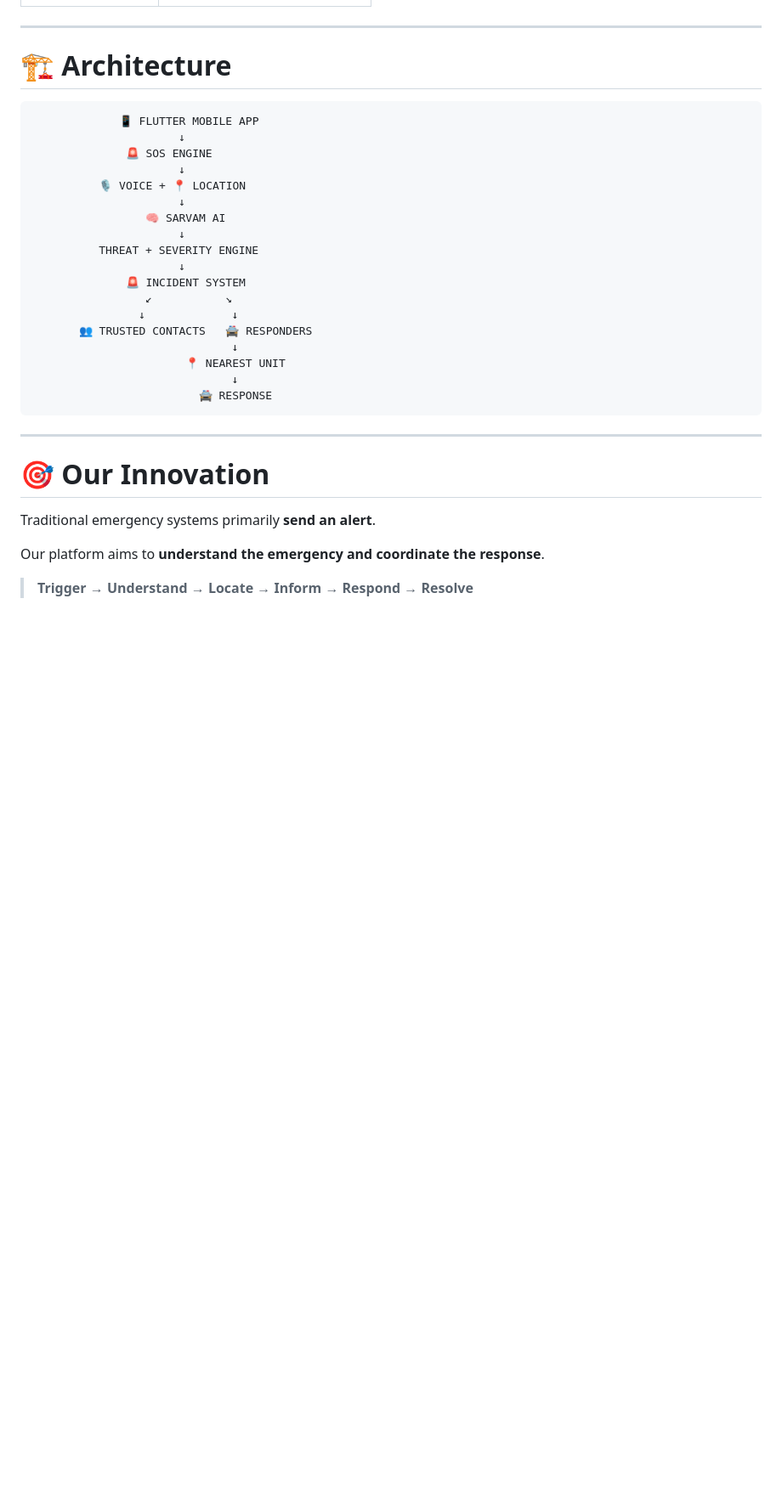
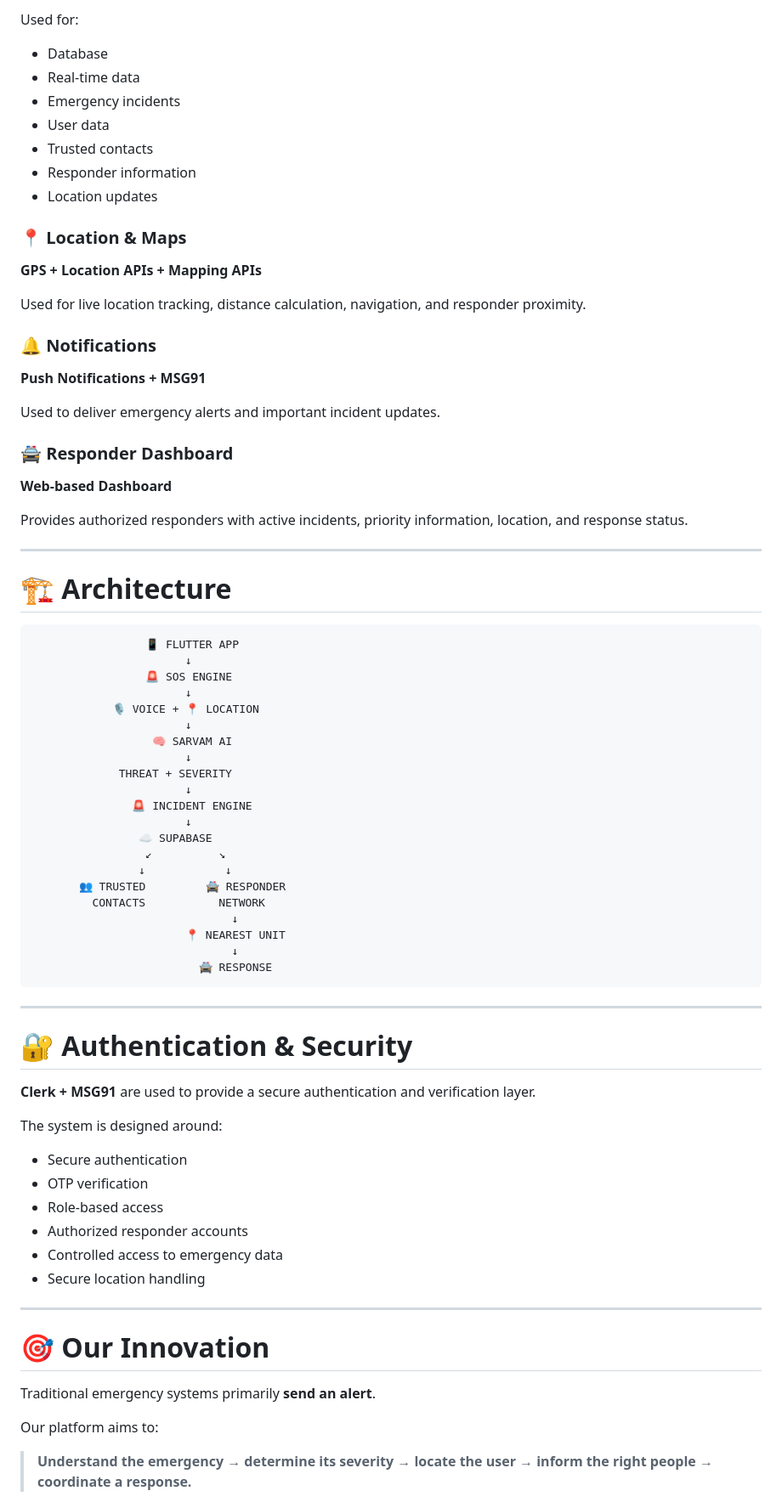
Before and after one commit to DharoonBalajii/ai-women-safety, a Markdown page: README.md, the part around one of its changes. Shown at 85% size. Rendered like a GitHub page; blank space fills up the shorter version.

````diff
--- a/README.md
+++ b/README.md
@@ -167,23 +180,53 @@ The UI provides **visual feedback during every stage of an emergency**, making t
+Used for:
+
+* Database
+* Real-time data
+* Emergency incidents
+* User data
+* Trusted contacts
+* Responder information
+* Location updates
+
+### 📍 Location & Maps
+
+**GPS + Location APIs + Mapping APIs**
+
+Used for live location tracking, distance calculation, navigation, and responder proximity.
+
+### 🔔 Notifications
+
+**Push Notifications + MSG91**
+
+Used to deliver emergency alerts and important incident updates.
+
+### 🚔 Responder Dashboard
+
+**Web-based Dashboard**
+
+Provides authorized responders with active incidents, priority information, location, and response status.
 
 ---
 
 # 🏗️ Architecture
 
 ```text
-             📱 FLUTTER MOBILE APP
-                      ↓
-              🚨 SOS ENGINE
-                      ↓
-          🎙️ VOICE + 📍 LOCATION
-                      ↓
-                 🧠 SARVAM AI
-                      ↓
-          THREAT + SEVERITY ENGINE
-                      ↓
-              🚨 INCIDENT SYSTEM
-                 ↙           ↘
-                ↓             ↓
-       👥 TRUSTED CONTACTS   🚔 RESPONDERS
+                 📱 FLUTTER APP
+                       ↓
+                 🚨 SOS ENGINE
+                       ↓
+            🎙️ VOICE + 📍 LOCATION
+                       ↓
+                  🧠 SARVAM AI
+                       ↓
+             THREAT + SEVERITY
+                       ↓
+               🚨 INCIDENT ENGINE
+                       ↓
+                ☁️ SUPABASE
+                 ↙          ↘
+                ↓            ↓
+       👥 TRUSTED         🚔 RESPONDER
+         CONTACTS           NETWORK
                               ↓
                        📍 NEAREST UNIT
                               ↓
@@ -192,11 +235,26 @@ The UI provides **visual feedback during every stage of an emergency**, making t
 
 ---
 
+# 🔐 Authentication & Security
+
+**Clerk + MSG91** are used to provide a secure authentication and verification layer.
+
+The system is designed around:
+
+* Secure authentication
+* OTP verification
+* Role-based access
+* Authorized responder accounts
+* Controlled access to emergency data
+* Secure location handling
+
+---
+
 # 🎯 Our Innovation
 
 Traditional emergency systems primarily **send an alert**.
 
-Our platform aims to **understand the emergency and coordinate the response**.
+Our platform aims to:
 
-> **Trigger → Understand → Locate → Inform → Respond → Resolve**
+> **Understand the emergency → determine its severity → locate the user → inform the right people → coordinate a response.**
 
````
Also changed, not shown: other parts of README.md (+117 -78 lines).
